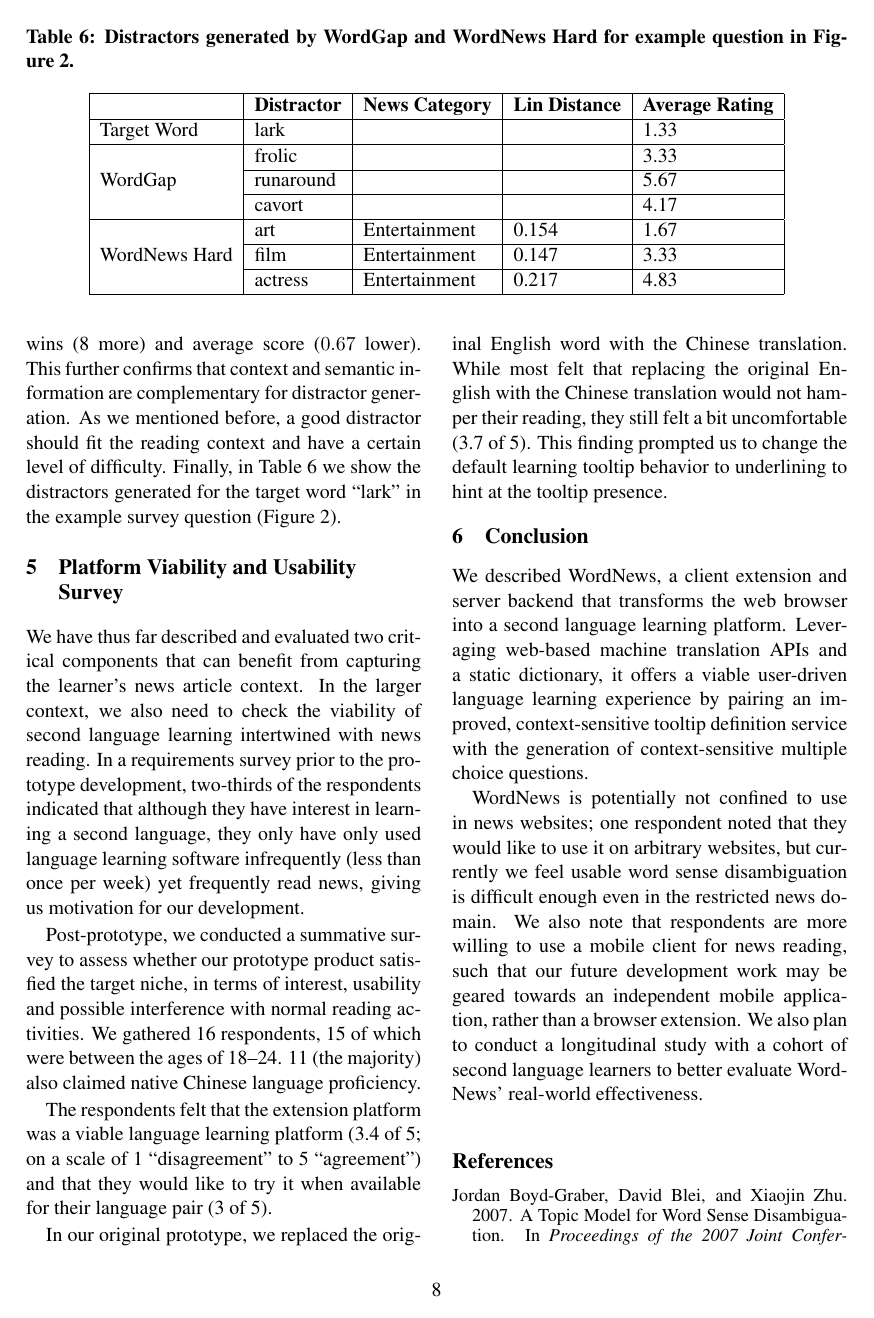
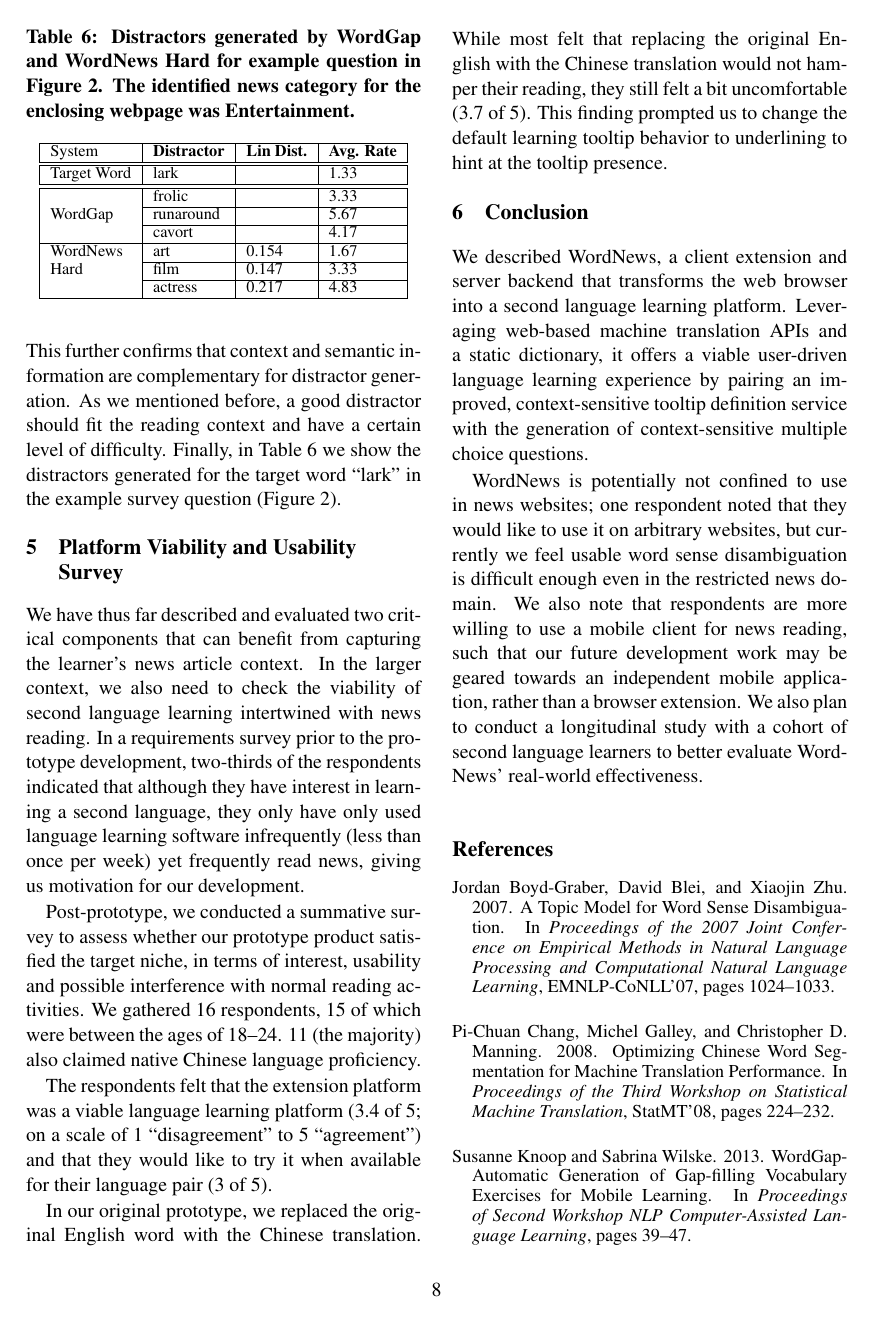
Before and after one commit to WING-NUS/WordNews, a LaTeX paper (acl2015.tex, which reads 5_Distractors_Generation_Algorithm.tex): page 8 of 9. Compiled offline with pdfLaTeX.

Commit message:
Extra room

```diff
--- a/5_Distractors_Generation_Algorithm.tex
+++ b/5_Distractors_Generation_Algorithm.tex
@@ -241,22 +239,25 @@ in each evaluation.
 \end{table}
 
 
-\begin{table*}[ht]
-\caption{Distractors generated by WordGap and WordNews Hard for example question in Figure~\ref{fig:distractor_1}.}
+\begin{table}[ht]
+\caption{Distractors generated by WordGap and WordNews Hard for example question in Figure~\ref{fig:distractor_1}.  The identified news category for the enclosing webpage was Entertainment.}
 \label{table:example_distractors}
 \centering
-\begin{tabular}{|l|l|l|l|l|}
+\small
+\begin{tabular}{|l|l|l|l|}
 \hline
-                              & {\bf Distractor} & {\bf News Category} & {\bf Lin Distance} & {\bf Average Rating} \\ \hline
-Target Word                   & lark       &               &              & 1.33       \\ \hline
-\multirow{3}{*}{WordGap}      & frolic     &               &              & 3.33       \\ \cline{2-5}
-                              & runaround  &               &              & 5.67       \\ \cline{2-5}
-                              & cavort     &               &              & 4.17       \\ \hline
-\multirow{3}{*}{WordNews Hard} & art        & Entertainment & 0.154        & 1.67       \\ \cline{2-5}
-                              & film       & Entertainment & 0.147        & 3.33       \\ \cline{2-5}
-                              & actress    & Entertainment & 0.217        & 4.83       \\ \hline
+System & {\bf Distractor} & {\bf Lin Dist.} & {\bf Avg. Rate} \\ \hline
+\hline
+Target Word                   & lark       &       & 1.33       \\ \hline
+\hline
+\multirow{3}{*}{WordGap}      & frolic     &       & 3.33       \\ \cline{2-4}
+                              & runaround  &       & 5.67       \\ \cline{2-4}
+                              & cavort     &       & 4.17       \\ \hline
+WordNews                      & art        & 0.154 & 1.67       \\ \cline{2-4}
+Hard                          & film       & 0.147 & 3.33       \\ \cline{2-4}
+                              & actress    & 0.217 & 4.83       \\ \hline
 \end{tabular}
-\end{table*}
+\end{table}
 
 We display the results of both evaluations in Table
 \ref{table:distractor_1} and Table \ref{table:distractor_2}.  We see
```
Also changed, not shown: 3_Methods.tex (+1 -1 lines), acl2015.pdf, 5_Distractors_Generation_Algorithm.tex (14 more changed lines).
